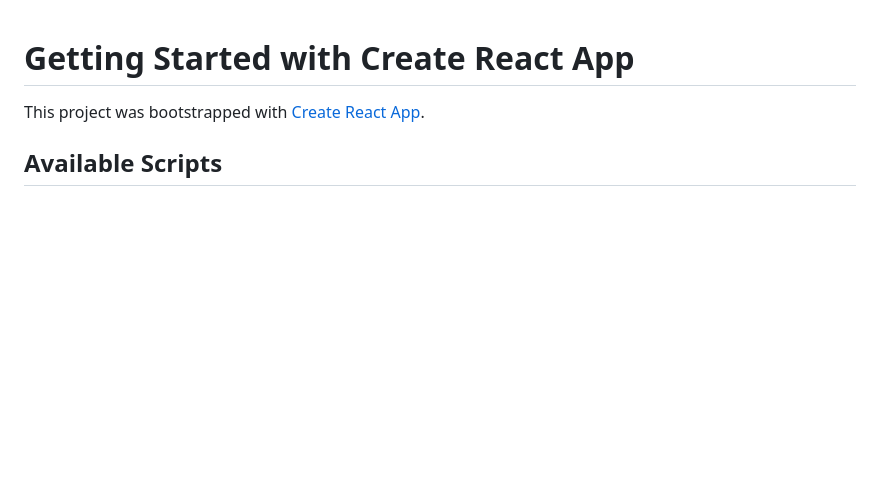
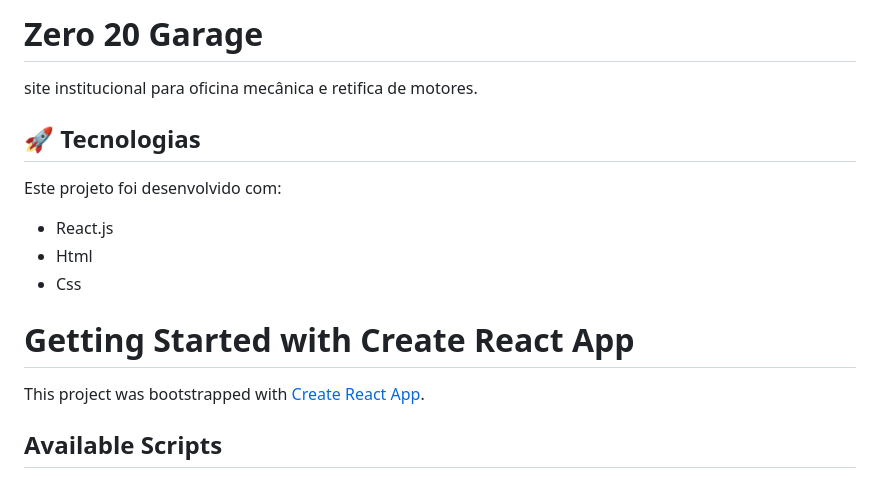
Before and after one commit to danielrocha92/zero20garage, a Markdown page: README.md, the part around the change. Rendered like a GitHub page; blank space fills up the shorter version.

Commit message:
Atualizar o README.md

```diff
--- a/README.md
+++ b/README.md
@@ -1,3 +1,15 @@
+# Zero 20 Garage
+
+site institucional para oficina mecânica e retifica de motores.
+
+## 🚀 Tecnologias
+
+Este projeto foi desenvolvido com:
+
+- React.js
+- Html
+- Css
+
 # Getting Started with Create React App
 
 This project was bootstrapped with [Create React App](https://github.com/facebook/create-react-app).
```
